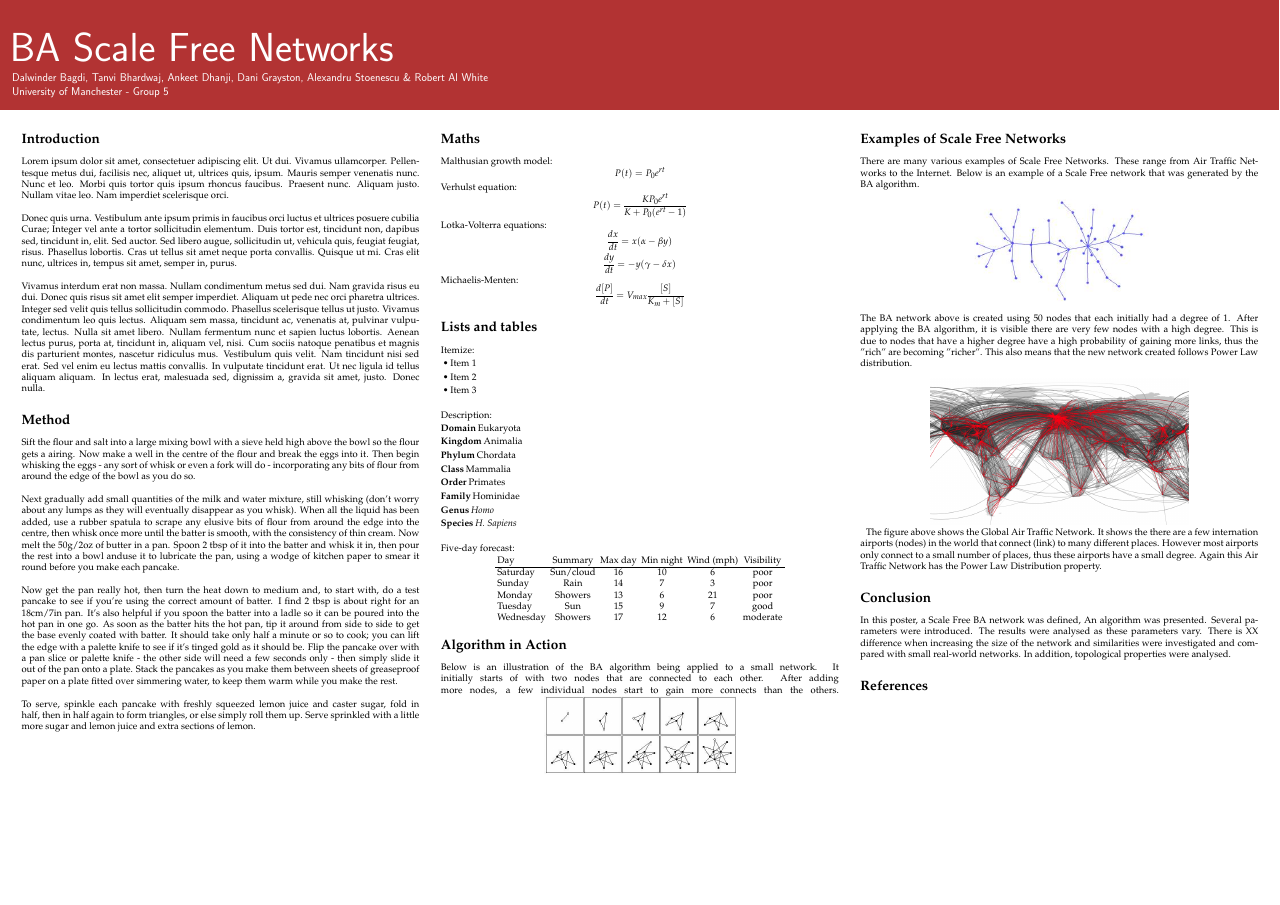
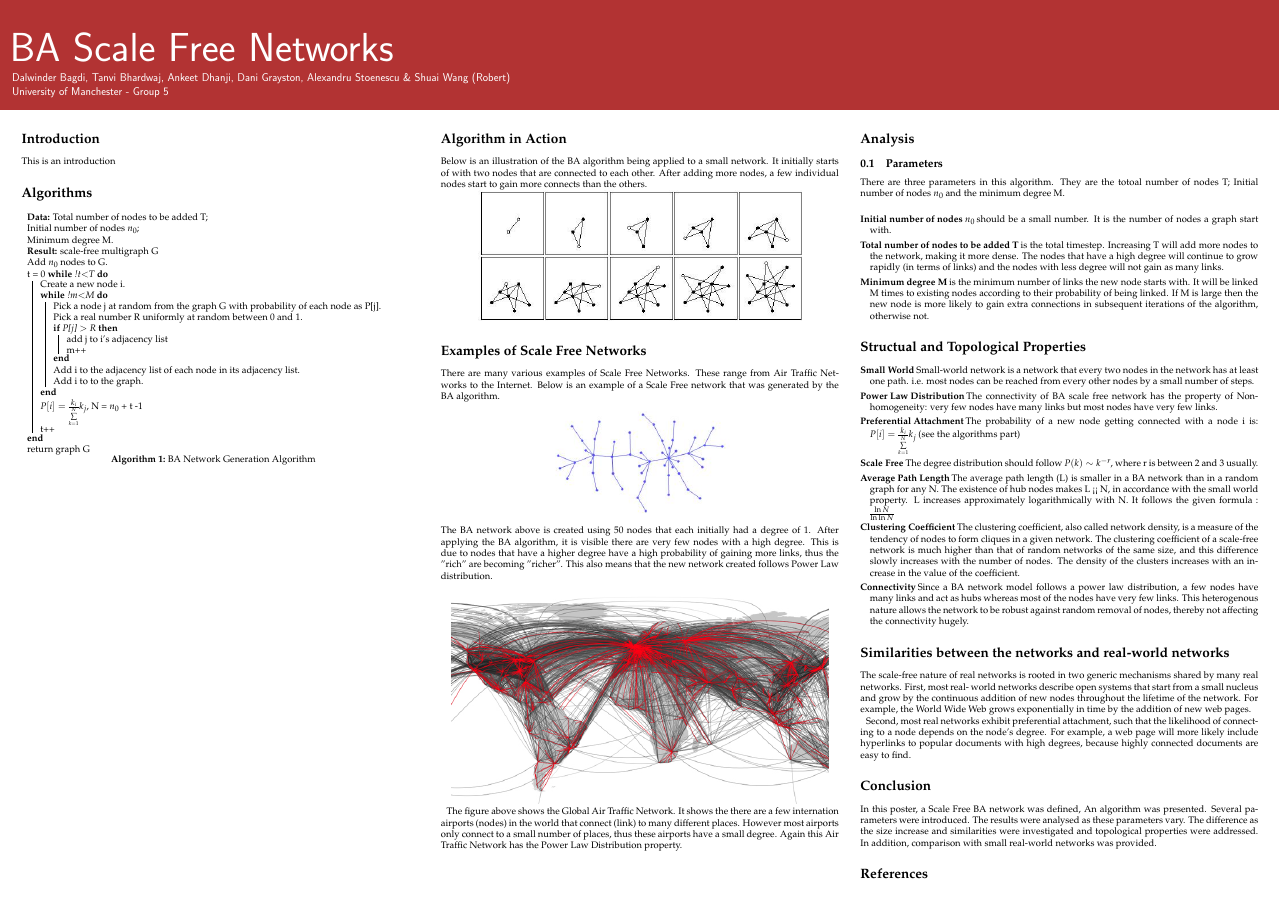
Before and after one commit to airobert/aa2, a LaTeX poster (poster.tex): the whole page. Compiled offline with pdfLaTeX.

Commit message:
Tanvi's Algorithm
Just pushing her changes to the poster!

```diff
--- a/poster.tex
+++ b/poster.tex
@@ -4,9 +4,12 @@
 \usepackage[left=2cm,right=2cm,bottom=0cm,top=0cm]{geometry}			%Reset margins
 \usepackage{mathpazo}			%Load palatino font & pazo math
 \usepackage{color}				%Needed for colour boxes & coloured text
-
+\usepackage{amsmath}
 
 \usepackage{graphicx}     		%Needed to import images
+
+\usepackage[]{algorithm2e}
+
 
 
 \DeclareGraphicsExtensions{.pdf,.png,.jpg}
@@ -43,7 +46,7 @@
 
 \title{BA Scale Free Networks}
 
-\author{Dalwinder Bagdi, Tanvi Bhardwaj, Ankeet Dhanji, Dani Grayston, Alexandru Stoenescu \& Robert Al White\\
+\author{Dalwinder Bagdi, Tanvi Bhardwaj, Ankeet Dhanji, Dani Grayston, Alexandru Stoenescu \& Shuai Wang (Robert)\\
 University of Manchester - Group 5}
 
 \begin{document}
@@ -60,78 +63,53 @@ University of Manchester - Group 5}
 
 %%%Column1
 \section*{Introduction}
-Lorem ipsum dolor sit amet, consectetuer adipiscing elit. Ut dui. Vivamus ullamcorper. Pellentesque metus dui, facilisis nec, aliquet ut, ultrices quis, ipsum. Mauris semper venenatis nunc. Nunc et leo. Morbi quis tortor quis ipsum rhoncus faucibus. Praesent nunc. Aliquam justo. Nullam vitae leo. Nam imperdiet scelerisque orci.\\
-\\
-Donec quis urna. Vestibulum ante ipsum primis in faucibus orci luctus et ultrices posuere cubilia Curae; Integer vel ante a tortor sollicitudin elementum. Duis tortor est, tincidunt non, dapibus sed, tincidunt in, elit. Sed auctor. Sed libero augue, sollicitudin ut, vehicula quis, feugiat feugiat, risus. Phasellus lobortis. Cras ut tellus sit amet neque porta convallis. Quisque ut mi. Cras elit nunc, ultrices in, tempus sit amet, semper in, purus.\\
-\\
-Vivamus interdum erat non massa. Nullam condimentum metus sed dui. Nam gravida risus eu dui. Donec quis risus sit amet elit semper imperdiet. Aliquam ut pede nec orci pharetra ultrices. Integer sed velit quis tellus sollicitudin commodo. Phasellus scelerisque tellus ut justo. Vivamus condimentum leo quis lectus. Aliquam sem massa, tincidunt ac, venenatis at, pulvinar vulputate, lectus. Nulla sit amet libero. Nullam fermentum nunc et sapien luctus lobortis. Aenean lectus purus, porta at, tincidunt in, aliquam vel, nisi. Cum sociis natoque penatibus et magnis dis parturient montes, nascetur ridiculus mus. Vestibulum quis velit. Nam tincidunt nisi sed erat. Sed vel enim eu lectus mattis convallis. In vulputate tincidunt erat. Ut nec ligula id tellus aliquam aliquam. In lectus erat, malesuada sed, dignissim a, gravida sit amet, justo. Donec nulla.
+This is an introduction
+
+\section*{Algorithms}
 
 
-\section*{Method}
-Sift the flour and salt into a large mixing bowl with a sieve held high above the bowl so the flour gets a airing. Now make a well in the centre of the flour and break the eggs into it. Then begin whisking the eggs - any sort of whisk or even a fork will do - incorporating any bits of flour from around the edge of the bowl as you do so.\\
-\\
-Next gradually add small quantities of the milk and water mixture, still whisking (don't worry about any lumps as they will eventually disappear as you whisk). When all the liquid has been added, use a rubber spatula to scrape any elusive bits of flour from around the edge into the centre, then whisk once more until the batter is smooth, with the consistency of thin cream. Now melt the 50g/2oz of butter in a pan. Spoon 2 tbsp of it into the batter and whisk it in, then pour the rest into a bowl anduse it to lubricate the pan, using a wodge of kitchen paper to smear it round before you make each pancake.\\
-\\
-Now get the pan really hot, then turn the heat down to medium and, to start with, do a test pancake to see if you're using the correct amount of batter. I find 2 tbsp is about right for an 18cm/7in pan. It's also helpful if you spoon the batter into a ladle so it can be poured into the hot pan in one go. As soon as the batter hits the hot pan, tip it around from side to side to get the base evenly coated with batter. It should take only half a minute or so to cook; you can lift the edge with a palette knife to see if it's tinged gold as it should be. Flip the pancake over with a pan slice or palette knife - the other side will need a few seconds only - then simply slide it out of the pan onto a plate.
-Stack the pancakes as you make them between sheets of greaseproof paper on a plate fitted over simmering water, to keep them warm while you make the rest.\\
-\\
-To serve, spinkle each pancake with freshly squeezed lemon juice and caster sugar, fold in half, then in half again to form triangles, or else simply roll them up. Serve sprinkled with a little more sugar and lemon juice and extra sections of lemon.
+
+
+\begin{algorithm}[H]
+ \KwData{Total number of nodes to be added T; \\
+       Initial number of nodes $n_0$; \\
+       Minimum degree M.\\}
+ \KwResult{scale-free multigraph G}
+Add $n_0$ nodes to G.\\
+%Connect every node in G to every other node in G, i.e. create a complete graph. \\
+t = 0
+ \While{!t$<$T}{
+    Create a new node i.\\
+
+ \While{!m$<$M}{
+Pick a node j at random from the graph G with probability of each node as P[j].\\
+Pick a real number R uniformly at random between 0 and 1.\\
+     \If{P[j] $>$ R}{
+        add j to i's adjacency list\\
+ 	m++
+    }
+Add i to the adjacency list of each node in its adjacency list.\\
+Add i to to the graph.\\
+}
+$ P[i] = \frac{k_i}{\sum\limits_{k=1}^N} k_j$, N = $n_0$ + t -1\\
+t++
+    }
+return graph G\\
+ \caption{BA Network Generation Algorithm}
+\end{algorithm}
+
 
 \columnbreak
 
 %%%Column 2
-\section*{Maths}
-Malthusian growth model:
-$$P(t) = P_0 e^{rt}$$
-Verhulst equation:
-$$P(t) = \frac{K P_0 e^{rt}}{K + P_0 (e^{rt} - 1)}$$
-Lotka-Volterra equations:
-$$\frac{dx}{dt} = x(\alpha - \beta y)$$
-$$\frac{dy}{dt} = - y(\gamma - \delta x)$$
-Michaelis-Menten:
-$$\frac{d[P]}{dt} = V_{max} \frac{[S]}{K_m + [S]}$$
 
 
-\section*{Lists and tables}
-Itemize:
-\begin{itemize}
-\item Item 1
-\item Item 2
-\item Item 3
-\end{itemize}
-\null
-Description:
-\begin{description}
-\item[Domain] Eukaryota
-\item[Kingdom] Animalia
-\item[Phylum] Chordata
-\item[Class] Mammalia
-\item[Order] Primates
-\item[Family] Hominidae
-\item[Genus] \emph{Homo}
-\item[Species] \emph{H. Sapiens}
-\end{description}
-\null
-Five-day forecast:
-\begin{center}
-\begin{tabular}{lccccc}
-Day & Summary & Max day & Min night & Wind (mph) & Visibility\\
-\hline
-Saturday & Sun/cloud & 16 & 10 & 6 & poor\\
-Sunday & Rain & 14 & 7 & 3 & poor\\
-Monday & Showers & 13 & 6 & 21 & poor\\
-Tuesday & Sun & 15 & 9 & 7 & good\\
-Wednesday & Showers & 17 & 12 & 6 &moderate
-\end{tabular}
-\end{center}
+
 \section*{Algorithm in Action}
 Below is an illustration of the BA algorithm being applied to a small network.
-It initially starts of with two nodes that are connected to each other. After adding more nodes, a few individual nodes start to gain more connects than the others.
-\centerline{\includegraphics{growth.jpg}}
+It initially starts of with two nodes that are connected to each other. After adding more nodes, a few individual nodes start to gain more connects than the others.\\
+\centerline{\includegraphics[width=30cm]{growth.jpg}}
 
-\columnbreak
-
-%%%Column 3
 \section*{Examples of Scale Free Networks}
 
 There are many various examples of Scale Free Networks. These range from Air Traffic Networks to the Internet. Below is an example of a Scale Free network that was generated by the BA algorithm.
@@ -143,12 +121,52 @@ The BA network above is created using 50 nodes that each initially had a degree
 After applying the BA algorithm, it is visible there are very few nodes with a high degree. This is due to nodes that have a higher degree have a high probability of gaining more links, thus the "rich" are becoming "richer". This also means that the new network created follows Power Law distribution.
 \newline
 
-\centerline{\includegraphics{airtraffic.jpg}}
+\centerline{\includegraphics[width=35cm]{airtraffic.jpg}}
 
 The figure above shows the Global Air Traffic Network. It shows the there are a few internation airports (nodes) in the world that connect (link) to many different places. However most airports only connect to a small number of places, thus these airports have a small degree. Again this Air Traffic Network has the Power Law Distribution property.
 
+
+\columnbreak
+
+%%%Column 3
+
+
+\section*{Analysis}
+\subsection{Parameters}
+There are three parameters in this algorithm. They are the totoal number of nodes T;  Initial number of nodes $n_0$ and the minimum degree M. \\
+\begin{description}
+  \item[Initial number of nodes $n_0$] should be a small number. It is the number of nodes a graph start with.
+  \item[Total number of nodes to be added T] is the total timestep. Increasing T will add more nodes to the network, making it more dense. The nodes that have a high degree will continue to grow rapidly (in terms of links) and the nodes with less degree will not gain as many links.
+  \item[Minimum degree M] is the minimum number of links the new node starts with. It will be linked M times to existing nodes according to their probability of being linked. If M is large then the new node is more likely to gain extra connections in subsequent iterations of the algorithm, otherwise not.
+\end{description}
+
+\section*{Structual and Topological Properties}
+
+\begin{description}
+\item[Small World] Small-world network is a network that every two nodes in the network has at least one path. i.e. most nodes can be reached from every other nodes by a small number of steps.
+  \item[Power Law Distribution] The connectivity of BA scale free network has the property of Non-homogeneity: very few nodes have many links but most nodes have very few links.
+  \item[Preferential Attachment] The probability of a new node getting connected with a node i is: $P[i] = \frac{k_i}{\sum\limits_{k=1}^N} k_j$ (see the algorithms part)
+
+
+  \item[Scale Free] The degree distribution should follow $P(k) \sim k^{-r}$, where r is between 2 and 3 usually.
+\item[Average Path Length] The average path length (L) is smaller in a BA network than in a random graph for any N. The existence of hub nodes makes L << N, in accordance with the small world property. L increases approximately logarithmically with N. It follows the given formula :  $\frac{\ln{N}}{\ln{\ln{N}}}$
+
+\item[Clustering Coefficient] The clustering coefficient, also called network density, is a measure of the tendency of nodes to form cliques in a given network. The clustering coefficient of a scale-free network is much higher than that of random networks of the same size, and this difference slowly increases with the number of nodes. The density of the clusters increases with an increase in the value of the coefficient.
+
+\item[Connectivity] Since a BA network model follows a power law distribution, a few nodes have many links and act as hubs whereas most of the nodes have very few links. This heterogenous nature allows the network to be robust against random removal of nodes, thereby not affecting the connectivity hugely.
+
+\end{description}
+
+\section*{Similarities between the networks and real-world networks}
+The scale-free nature of real networks is rooted in two generic mechanisms shared by many real networks. First, most real- world networks describe open systems that start from a small nucleus and grow by the continuous addition of new nodes throughout the lifetime of the network. For example, the World Wide Web grows exponentially in time by the addition of new web pages.
+
+Second, most real networks exhibit preferential attachment, such that the likelihood of connecting to a node depends on the node’s degree. For example, a web page will more likely include hyperlinks to popular documents with high degrees, because highly connected documents are easy to find.
+
+
+
+
 \section*{Conclusion}
-In this poster, a Scale Free BA network was defined, An algorithm was presented. Several parameters were introduced. The results were analysed as these parameters vary. There is XX difference when increasing the size of the network and similarities were investigated and compared with small real-world networks. In addition, topological properties were analysed.
+In this poster, a Scale Free BA network was defined, An algorithm was presented. Several parameters were introduced. The results were analysed as these parameters vary. The difference as the size increase and similarities were investigated and topological properties were addressed. In addition, comparison with small real-world networks was provided.
 %\nocite*
 
 \bibliographystyle{plain}
```
